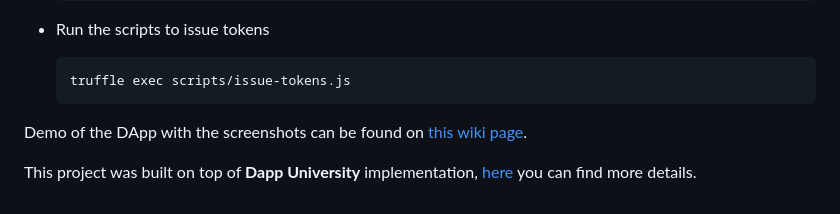
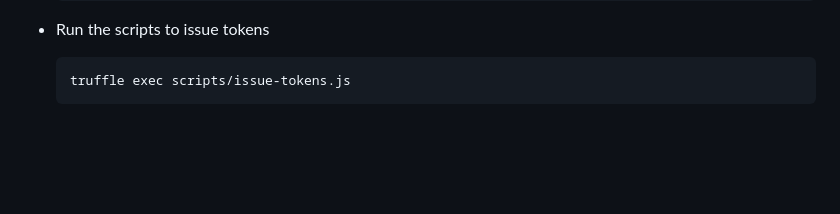
Before and after one commit to cupidbow20000/my_defi_field_farming, a Markdown page: README.md, the part around the change. Drawn GitHub-style; blank space fills up the shorter version.

```diff
--- a/README.md
+++ b/README.md
@@ -87,8 +87,3 @@ Here is the application software architecture work-flow:
 - Run the scripts to issue tokens
 
       truffle exec scripts/issue-tokens.js
-
-Demo of the DApp with the screenshots can be found on [this wiki page](https://github.com/ahmetozlu/defi_yield_farming/wiki/Demo-of-the-DApp).
-
-
-This project was built on top of **Dapp University** implementation, [here](https://github.com/dappuniversity/defi_tutorial) you can find more details.
```
